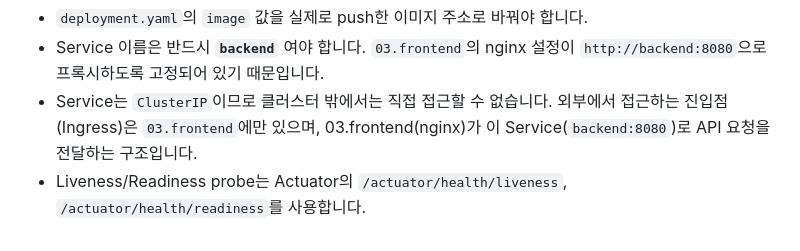
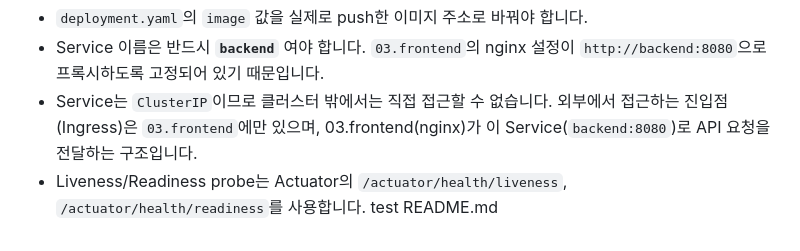
Before and after one commit to limeorange/myfirst-api-server, a Markdown page: README.md, the part around the change. GitHub-like rendering.

Commit message:
(261020 화) README 업데이트

```diff
--- a/README.md
+++ b/README.md
@@ -50,3 +50,4 @@ kubectl apply -f k8s/service.yaml
 - Service 이름은 반드시 **`backend`** 여야 합니다. `03.frontend`의 nginx 설정이 `http://backend:8080`으로 프록시하도록 고정되어 있기 때문입니다.
 - Service는 `ClusterIP`이므로 클러스터 밖에서는 직접 접근할 수 없습니다. 외부에서 접근하는 진입점(Ingress)은 `03.frontend`에만 있으며, 03.frontend(nginx)가 이 Service(`backend:8080`)로 API 요청을 전달하는 구조입니다.
 - Liveness/Readiness probe는 Actuator의 `/actuator/health/liveness`, `/actuator/health/readiness`를 사용합니다.
+test README.md
```
